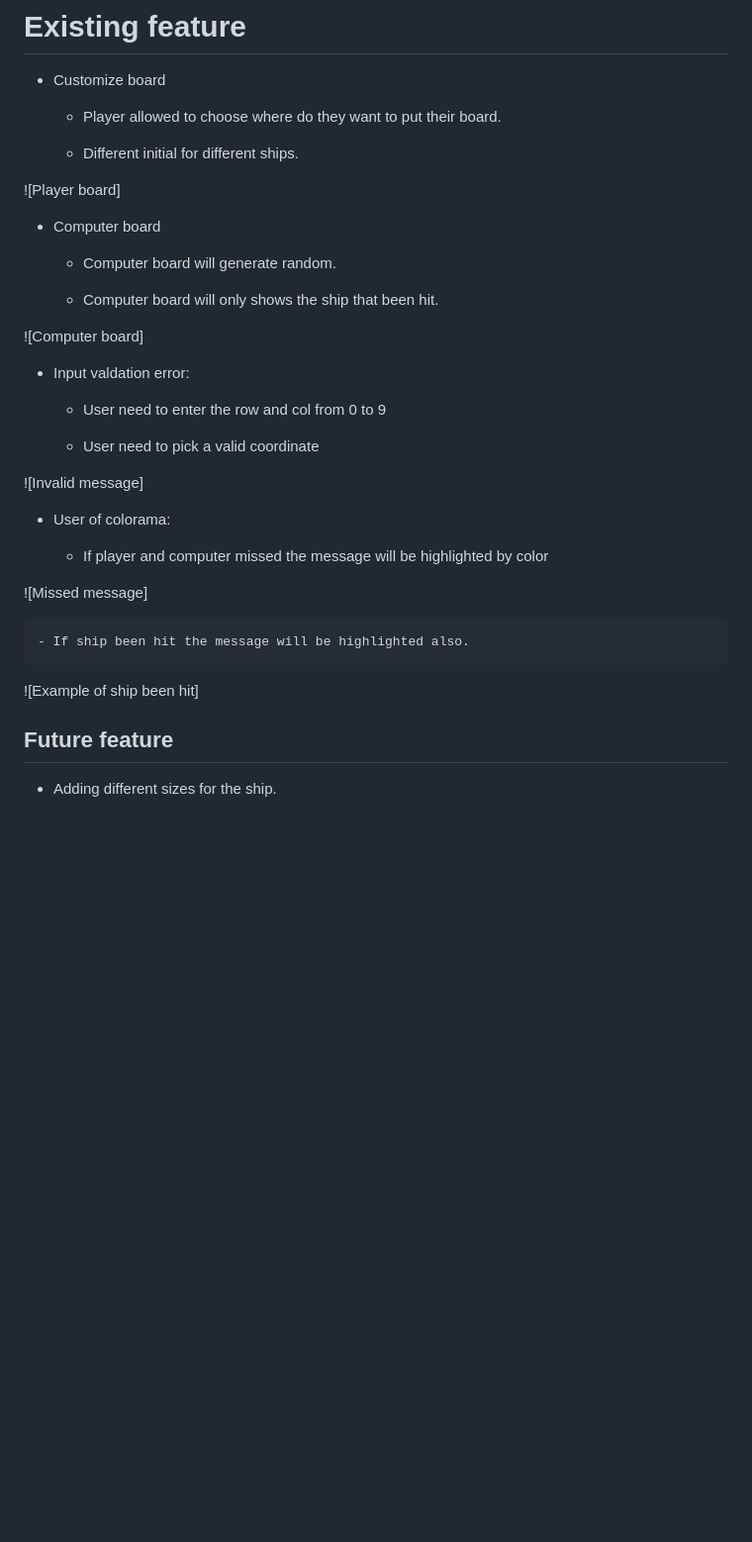
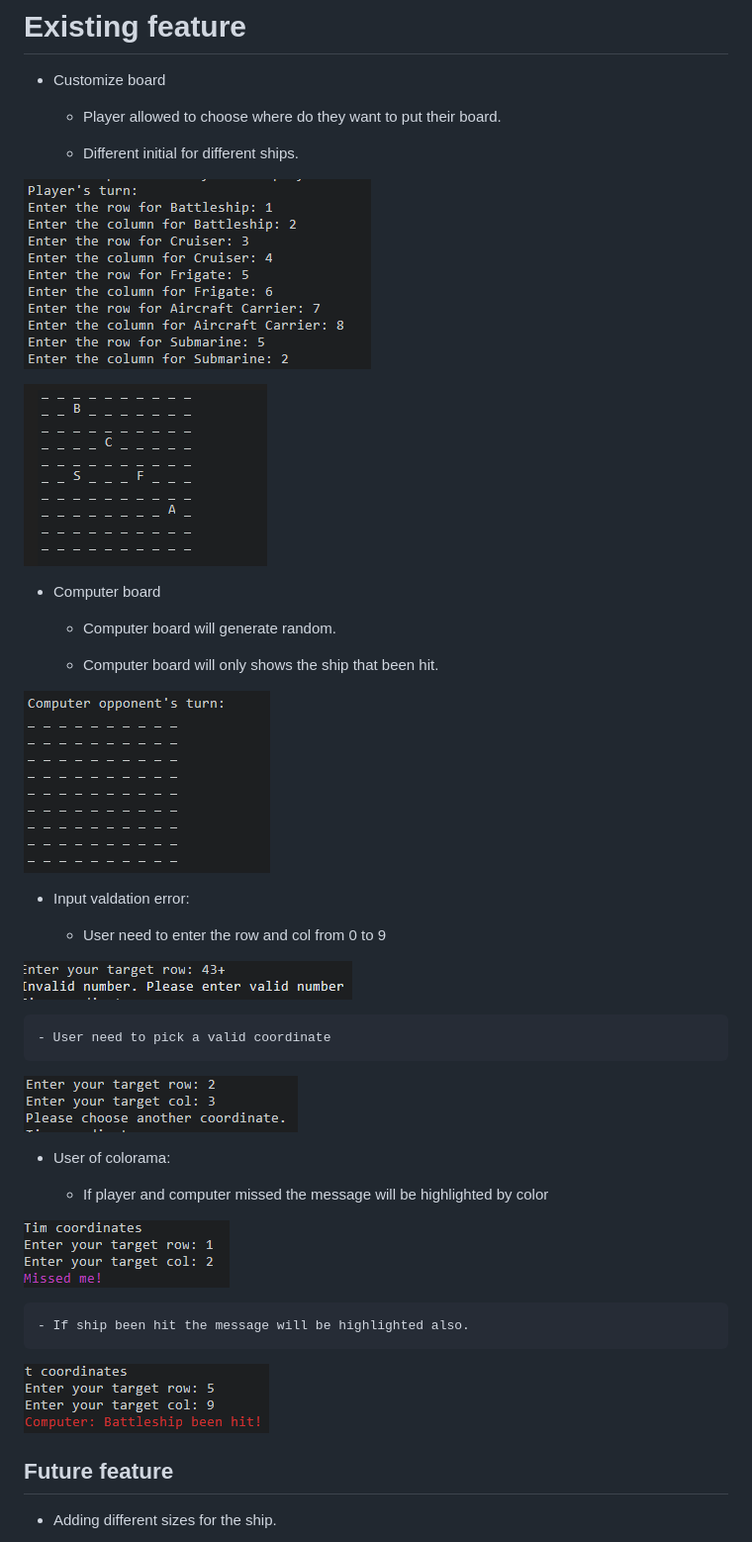
Before and after one commit to TimothyYW/Battleship_project, a Markdown page: README.md, the part around the change. Shown at 99% size. GitHub-like rendering; blank space fills up the shorter version.

Commit message:
update pictures example

```diff
--- a/README.md
+++ b/README.md
@@ -52,7 +52,9 @@ In order to win the game either player or computer must sunk all 5 ships.
 
     - Different initial for different ships.
 
-![Player board]
+![Ship Placement example](assets/images/Ship-placement.png)
+
+![Player board](assets/images/Player-board.png)
 
 - Computer board
 
@@ -60,25 +62,27 @@ In order to win the game either player or computer must sunk all 5 ships.
 
     - Computer board will only shows the ship that been hit.
 
-![Computer board]
+![Computer board](assets/images/Player-and-computer-board%20-%20Copy.png)
 
 - Input valdation error:
 
     - User need to enter the row and col from 0 to 9
 
+![If coordinate above 9 or below 0](assets/images/bigger-number%20-%20Copy.png)
+
     - User need to pick a valid coordinate
 
-![Invalid message]
+![Invalid message](assets/images/invalid-coordinate.png)
 
 - User of colorama:
 
     - If player and computer missed the message will be highlighted by color
 
-![Missed message]
+![Missed message](assets/images/Missed-message.png)
 
     - If ship been hit the message will be highlighted also.
 
-![Example of ship been hit]
+![Example of ship been hit](assets/images/Example-ship.png)
 
 ## Future feature
 
```
